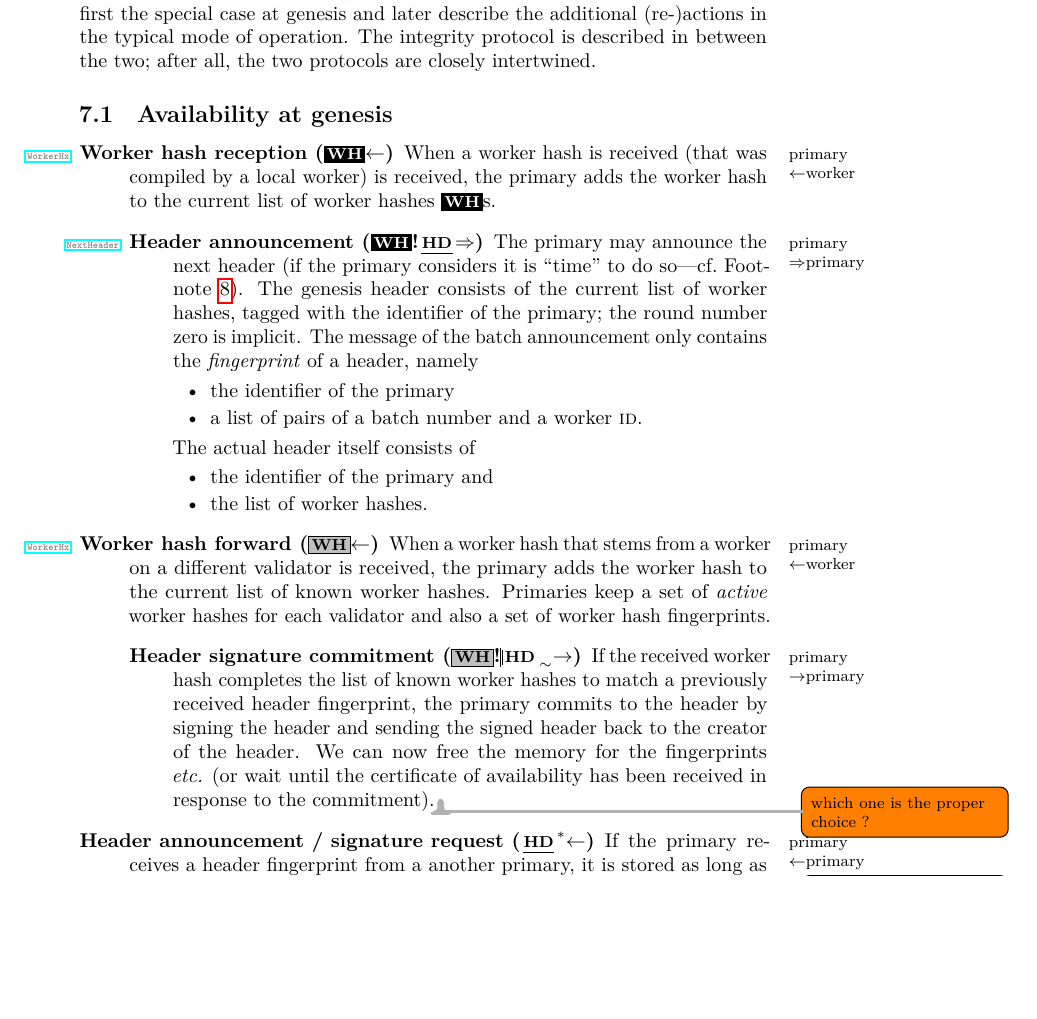
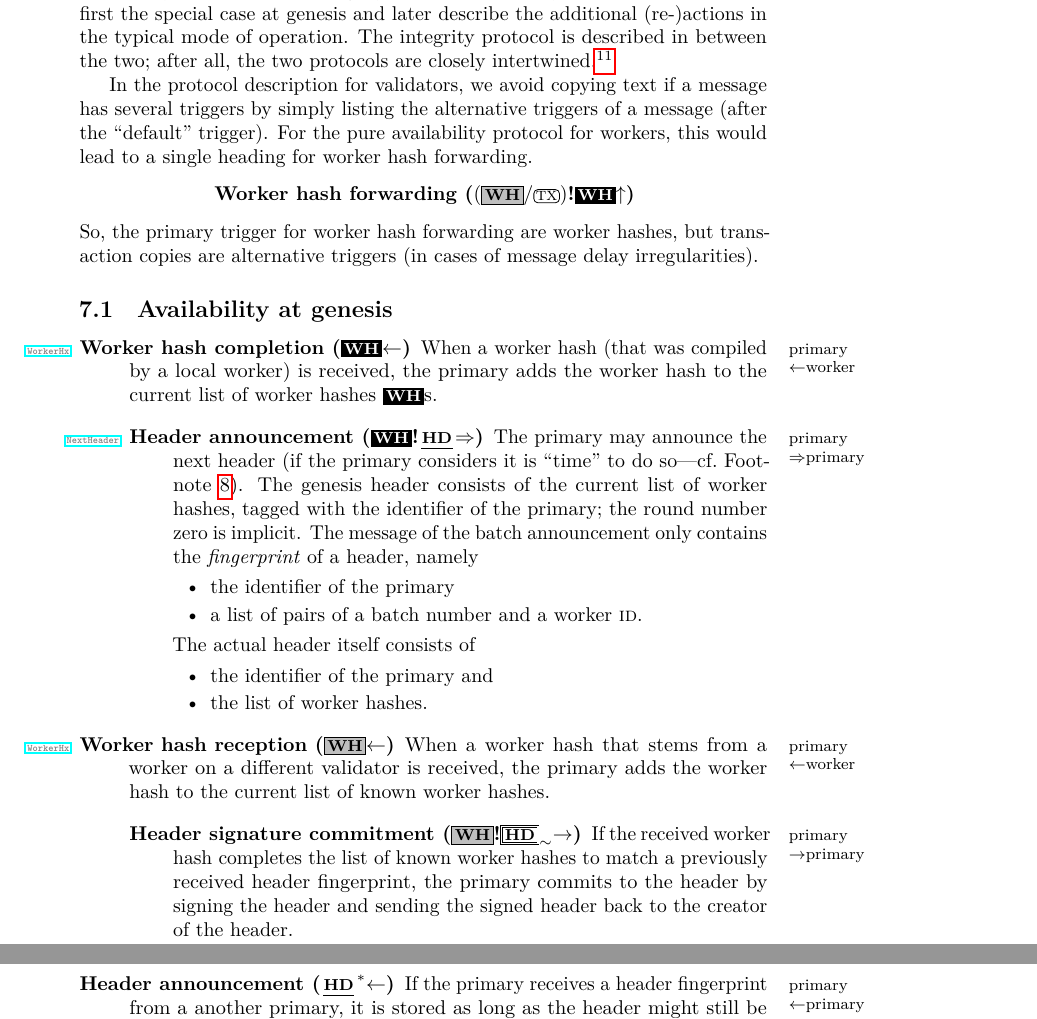
Before and after one commit to anoma/research, a LaTeX paper (distributed-systems/heterogeneous-narwhal/HeterogeneousNarwhal.tex): part of page 11 of 22 before the commit and two parts of pages 11 and 12 of 22 after it, the two joined at a grey line, cut so that both start at the same text, the shorter picture padded with empty space. Compiled offline with LuaLaTeX; a LaTeX package or settings file that is missing is left out.

Commit message:
modified:   HeterogeneousNarwhal.tex polished the primary protocol

```diff
--- a/distributed-systems/heterogeneous-narwhal/HeterogeneousNarwhal.tex
+++ b/distributed-systems/heterogeneous-narwhal/HeterogeneousNarwhal.tex
@@ -145,7 +145,7 @@
 }
 \usetikzlibrary{patterns,intersections,calc}
 \newcommand{\qs}[1][~]{\tikz[baseline={([yshift=0pt]theNode.base)}]{\node[rectangle,
-,double,inner sep=.5pt,outer sep=0pt,fill=black] (theNode){\textcolor{white}{\footnotesize \bf q#1}};}
+,double,inner sep=.5pt,outer sep=0pt,fill=black] (theNode){\textcolor{white}{\footnotesize \bf q#1}};}%
 }
 \newcommand{\bk}[1][green!60!black]{\tikz[baseline={([yshift=0pt]theNode.base)}]{\node[regular polygon, regular polygon sides=6
 ,double,inner sep=.5pt,outer sep=0pt,fill=#1] (theNode){\textcolor{white}{\footnotesize \bf bk}};}}
@@ -1418,19 +1417,43 @@ For the availability protocol,
 we shall treat first the special case at genesis
 and later describe the additional (re-)actions
 in the typical mode of operation. %
-The integrity protocol is described in between the two;
-after all, the two protocols are closely intertwined.
+The integrity protocol is described in between the two; %
+after all, the two protocols are closely intertwined.\xspace%
+\footnote{%
+  Specifically, %
+  the integrity protocol produces blocks, %
+  and signed quorums of these are necessary for block headers (after genesis); %
+  however, %
+  header announcement and signing are part of the availability protocol. %
+}
+
+In the protocol description for validators, %
+we avoid copying text if a message has several triggers
+by simply listing the alternative triggers of a message
+(after the ``default'' trigger).
+For the pure availability protocol for workers,
+this would lead to a single heading
+for worker hash forwarding.
+\begin{center}
+  \bf{Worker hash forwarding (\((\wh[] / \es)\)!\wh↑)}
+\end{center}
+So,
+the primary trigger for worker hash forwarding are worker hashes,
+but transaction copies are alternative triggers  %
+(in cases of message delay irregularities). %
 
 \subsection{Availability at genesis}
 \label{sec:avail-at-genes}
 
+
+
 \begin{description}
-\item[\code{WorkerHx}Worker hash reception (\wh←)]
+\item[\code{WorkerHx}Worker hash completion (\wh←)]
   \xnote{%
     primary\\
     ←worker
   }%
-  When a worker hash is received (that was compiled by a local worker) is received,
+  When a worker hash (that was compiled by a local worker) is received,
   the primary adds the worker hash to the current list of worker hashes \whs.
 
   \begin{description}
@@ -1503,15 +1526,15 @@ after all, the two protocols are closely intertwined.
 %   \end{description}
 
 
-\item[{\code{WorkerHx}Worker hash forward (\wh[]←)}]
+\item[{\code{WorkerHx}Worker hash reception (\wh[]←)}]
   \xnote{%
     primary\\
     ←worker
   }%
   When a worker hash that stems from a worker on a different validator is received, %
   the primary adds the worker hash to the current list of known worker hashes. %
-  Primaries keep a set of \emph{active} worker hashes for each validator %
-  and also a set of worker hash fingerprints. %
+  % Primaries keep a set of \emph{active} worker hashes for each validator %
+  % and also a set of worker hash fingerprints. %
 
   \begin{description}
   \item[{Header signature commitment (\wh[]!\(\hd_{\sim}\)→)}] %
@@ -1523,10 +1546,10 @@ after all, the two protocols are closely intertwined.
     the primary commits to the header by
     signing the header
     and sending the signed header back to the creator of the header. %
-    We can now free the memory for the fingerprints \etc
-    (or wait until the certificate of availability has been received in response
-    to the commitment).
-    \todo{which one is the proper choice ?}
+    % We can now free the memory for the fingerprints \etc
+    % (or wait until the certificate of availability has been received in response
+    % to the commitment).
+    % \todo{which one is the proper choice ?}
   \end{description}
 
 
@@ -1543,7 +1566,7 @@ after all, the two protocols are closely intertwined.
 %   and sending the signed header to the creator
 %   (for the purpose of aggregation into availability certificates).
 
-\item[{Header announcement / signature request (\(\hd[]^*\)←)}] %
+\item[{Header announcement (\(\hd[]^*\)←)}] %
   \xnote{%
     primary\\
     ←primary
```
Also changed, not shown: distributed-systems/heterogeneous-narwhal/HeterogeneousNarwhal.tex (66 more changed lines).
